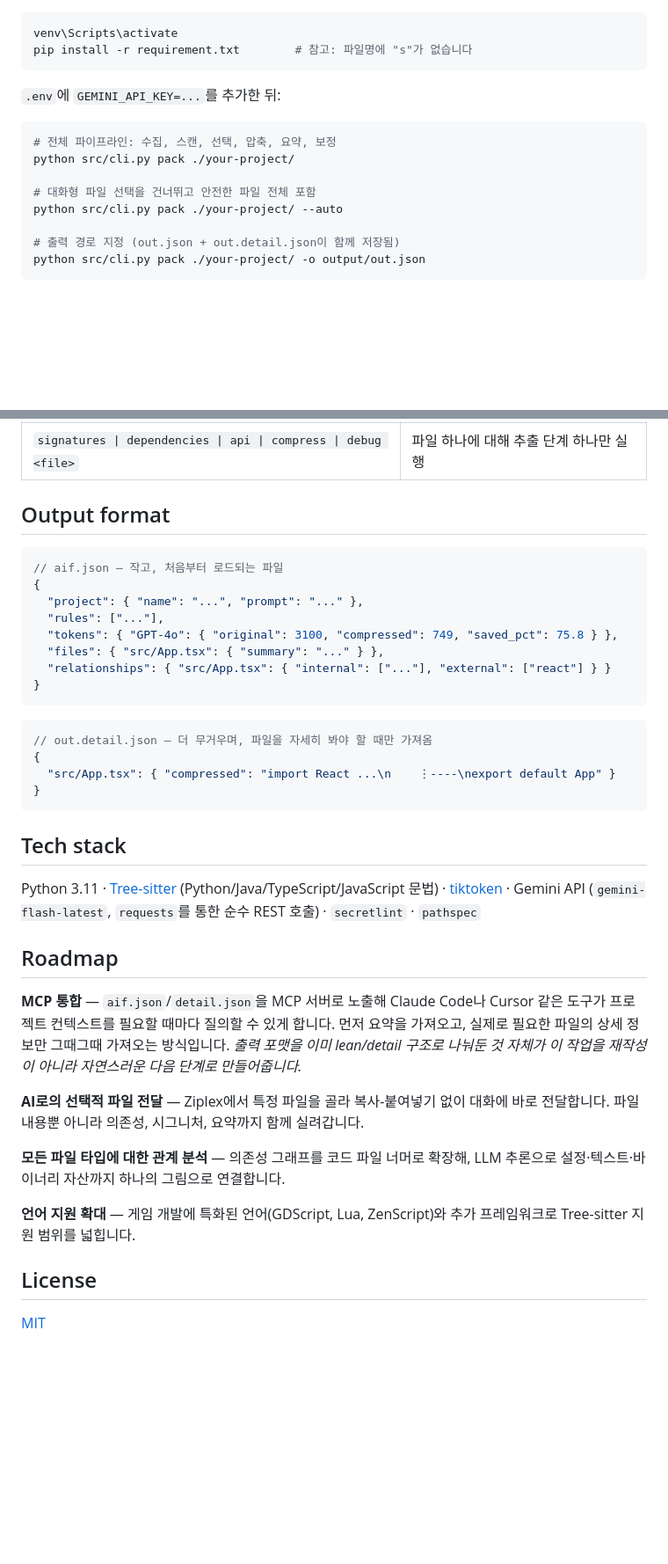
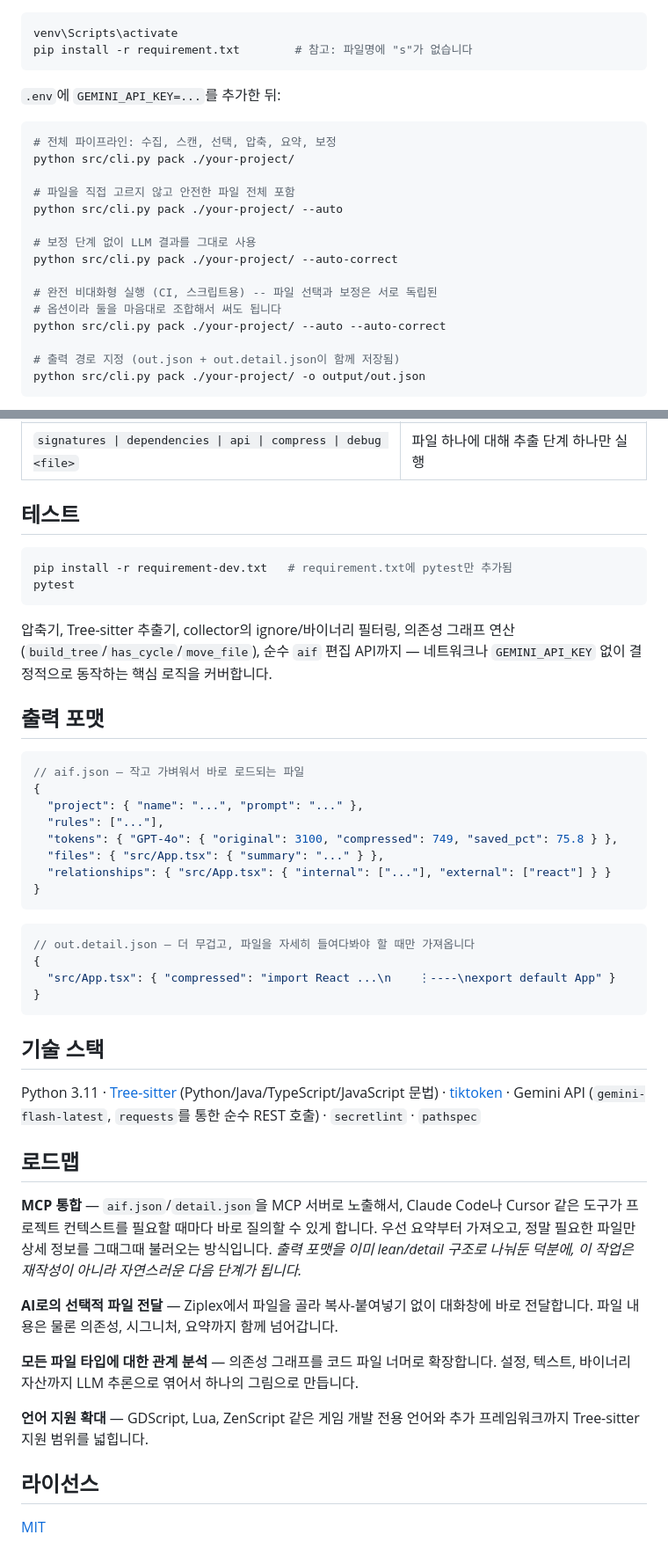
Before and after one commit to taerim0/AiPack, a Markdown page: README_ko.md, 2 parts joined by grey strips. Shown at 88% size. Rendered like a GitHub page; folded sections open; blank space fills up the shorter version.

````diff
--- a/README_ko.md
+++ b/README_ko.md
@@ -53,8 +53,15 @@ pip install -r requirement.txt        # 참고: 파일명에 "s"가 없습니다
 # 전체 파이프라인: 수집, 스캔, 선택, 압축, 요약, 보정
 python src/cli.py pack ./your-project/
 
-# 대화형 파일 선택을 건너뛰고 안전한 파일 전체 포함
+# 파일을 직접 고르지 않고 안전한 파일 전체 포함
 python src/cli.py pack ./your-project/ --auto
+
+# 보정 단계 없이 LLM 결과를 그대로 사용
+python src/cli.py pack ./your-project/ --auto-correct
+
+# 완전 비대화형 실행 (CI, 스크립트용) -- 파일 선택과 보정은 서로 독립된
+# 옵션이라 둘을 마음대로 조합해서 써도 됩니다
+python src/cli.py pack ./your-project/ --auto --auto-correct
 
 # 출력 경로 지정 (out.json + out.detail.json이 함께 저장됨)
 python src/cli.py pack ./your-project/ -o output/out.json
@@ -75,10 +82,19 @@ python src/cli.py pack ./your-project/ -o output/out.json
 
 </details>
 
-## Output format
+## 테스트
+
+```bash
+pip install -r requirement-dev.txt   # requirement.txt에 pytest만 추가됨
+pytest
+```
+
+압축기, Tree-sitter 추출기, collector의 ignore/바이너리 필터링, 의존성 그래프 연산(`build_tree`/`has_cycle`/`move_file`), 순수 `aif` 편집 API까지 — 네트워크나 `GEMINI_API_KEY` 없이 결정적으로 동작하는 핵심 로직을 커버합니다.
+
+## 출력 포맷
 
 ```jsonc
-// aif.json — 작고, 처음부터 로드되는 파일
+// aif.json — 작고 가벼워서 바로 로드되는 파일
 {
   "project": { "name": "...", "prompt": "..." },
   "rules": ["..."],
@@ -89,26 +105,26 @@ python src/cli.py pack ./your-project/ -o output/out.json
 ```
 
 ```jsonc
-// out.detail.json — 더 무거우며, 파일을 자세히 봐야 할 때만 가져옴
+// out.detail.json — 더 무겁고, 파일을 자세히 들여다봐야 할 때만 가져옵니다
 {
   "src/App.tsx": { "compressed": "import React ...\n    ⋮----\nexport default App" }
 }
 ```
 
-## Tech stack
+## 기술 스택
 
 Python 3.11 · [Tree-sitter](https://tree-sitter.github.io/tree-sitter/) (Python/Java/TypeScript/JavaScript 문법) · [tiktoken](https://github.com/openai/tiktoken) · Gemini API (`gemini-flash-latest`, `requests`를 통한 순수 REST 호출) · `secretlint` · `pathspec`
 
-## Roadmap
+## 로드맵
 
-**MCP 통합** — `aif.json`/`detail.json`을 MCP 서버로 노출해 Claude Code나 Cursor 같은 도구가 프로젝트 컨텍스트를 필요할 때마다 질의할 수 있게 합니다. 먼저 요약을 가져오고, 실제로 필요한 파일의 상세 정보만 그때그때 가져오는 방식입니다. *출력 포맷을 이미 lean/detail 구조로 나눠둔 것 자체가 이 작업을 재작성이 아니라 자연스러운 다음 단계로 만들어줍니다.*
+**MCP 통합** — `aif.json`/`detail.json`을 MCP 서버로 노출해서, Claude Code나 Cursor 같은 도구가 프로젝트 컨텍스트를 필요할 때마다 바로 질의할 수 있게 합니다. 우선 요약부터 가져오고, 정말 필요한 파일만 상세 정보를 그때그때 불러오는 방식입니다. *출력 포맷을 이미 lean/detail 구조로 나눠둔 덕분에, 이 작업은 재작성이 아니라 자연스러운 다음 단계가 됩니다.*
 
-**AI로의 선택적 파일 전달** — Ziplex에서 특정 파일을 골라 복사-붙여넣기 없이 대화에 바로 전달합니다. 파일 내용뿐 아니라 의존성, 시그니처, 요약까지 함께 실려갑니다.
+**AI로의 선택적 파일 전달** — Ziplex에서 파일을 골라 복사-붙여넣기 없이 대화창에 바로 전달합니다. 파일 내용은 물론 의존성, 시그니처, 요약까지 함께 넘어갑니다.
 
-**모든 파일 타입에 대한 관계 분석** — 의존성 그래프를 코드 파일 너머로 확장해, LLM 추론으로 설정·텍스트·바이너리 자산까지 하나의 그림으로 연결합니다.
+**모든 파일 타입에 대한 관계 분석** — 의존성 그래프를 코드 파일 너머로 확장합니다. 설정, 텍스트, 바이너리 자산까지 LLM 추론으로 엮어서 하나의 그림으로 만듭니다.
 
-**언어 지원 확대** — 게임 개발에 특화된 언어(GDScript, Lua, ZenScript)와 추가 프레임워크로 Tree-sitter 지원 범위를 넓힙니다.
+**언어 지원 확대** — GDScript, Lua, ZenScript 같은 게임 개발 전용 언어와 추가 프레임워크까지 Tree-sitter 지원 범위를 넓힙니다.
 
-## License
+## 라이선스
 
 [MIT](LICENSE)
````
Also changed, not shown: other parts of README_ko.md (+22 -22 lines), README.md (+17 -1 lines).
